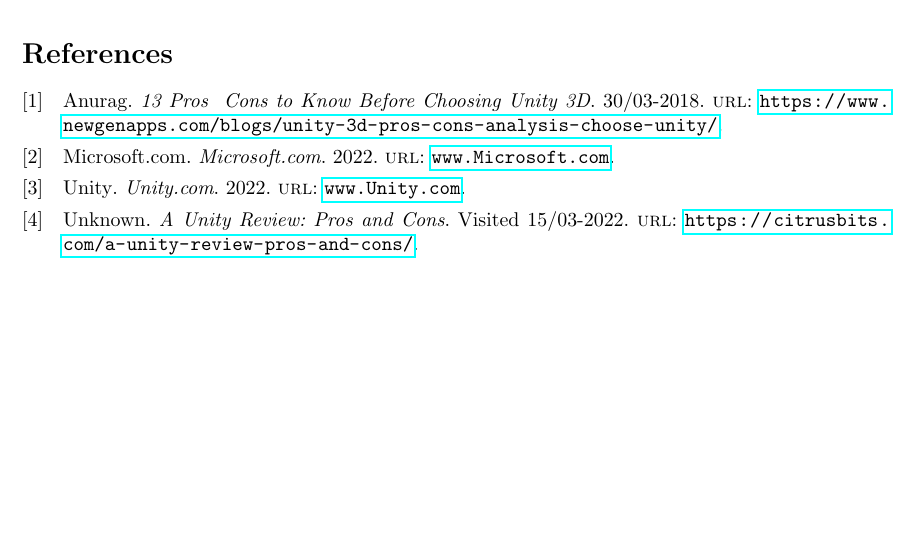
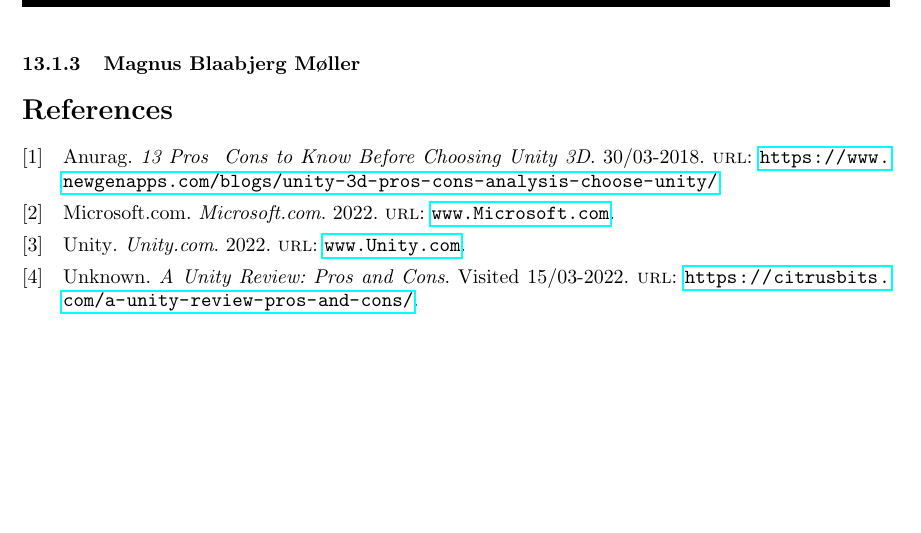
Before and after one commit to suiunicui/Semester_Projekt_4_Dungeons_and_Gnoblins, a LaTeX document (ProjectBilag/Project.tex, which reads ProjectBilag/02-Body/Konklusion.tex): part of page 103 of 103, cut at the place of the change. Compiled offline with pdfLaTeX.

Commit message:
small changes

```diff
--- a/ProjectBilag/02-Body/Konklusion.tex
+++ b/ProjectBilag/02-Body/Konklusion.tex
@@ -10,3 +10,7 @@
 \subsubsection{Oscar Dennis}
 Projektet dette semester fungerede på en anden måde en projekter, som man har været vant til. Dette var på baggrund af at dette projekt ikke kravede samarbejde med elektronik ingeninørerne, og var derfor et rent software baseret projekt. Dette resulterede i at da vi alle var på samme studie, så var det nemmere at forstå og reviewe andres arbejde. Yderligere opstod der problemer med integration af de forskellige segmenter, da grupperne, såsom Front-end, Back-end og database, arbejde meget individuelt og opdelt. Derfor var der adskellige problemer som skulle løses før systemet kunne sættes sammen og fungere.\\
 Dog har gruppen endt ud med et funktionelt projekt som jeg personligt er meget tilfreds med.
+
+
+
+\subsubsection{Magnus Blaabjerg Møller}
```
Also changed, not shown: 1 other file.
